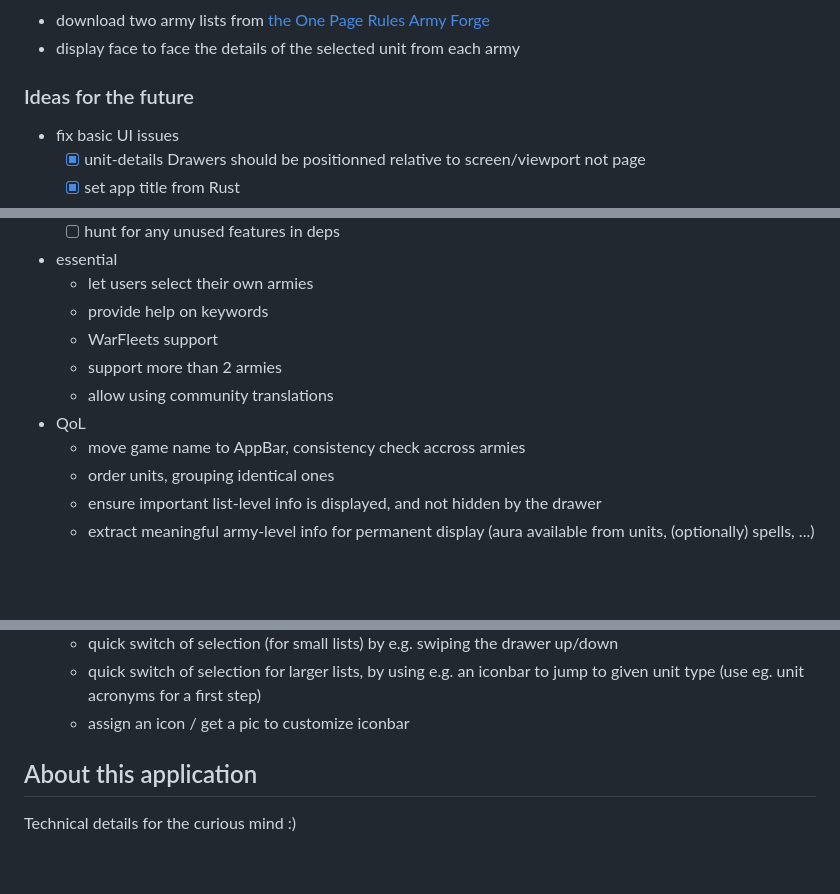
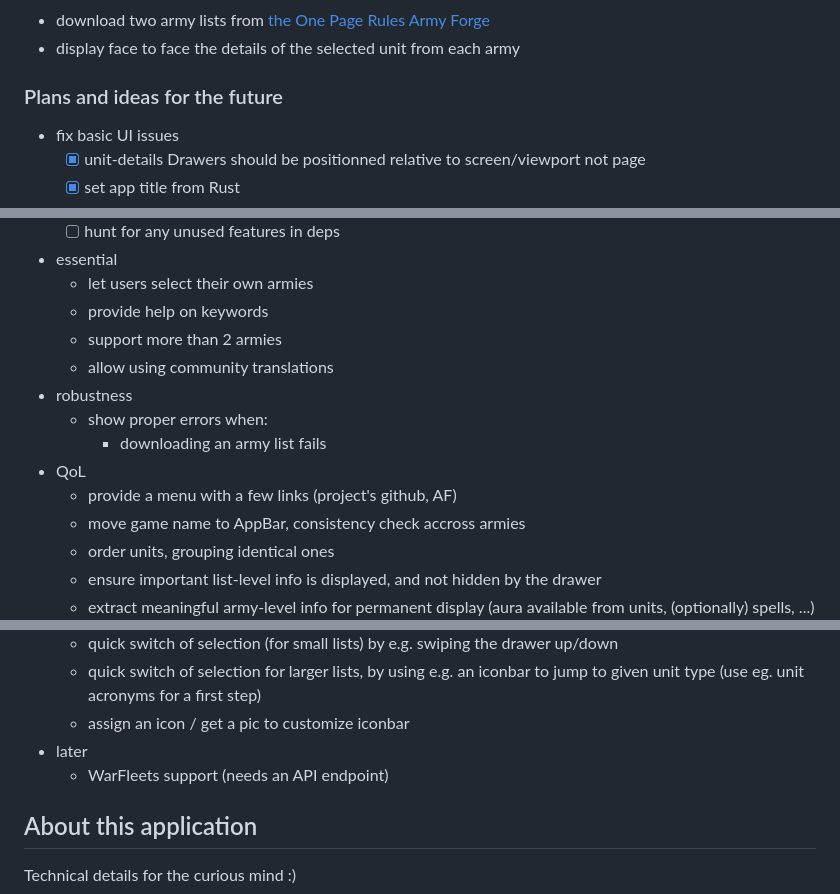
Before and after one commit to ydirson/generals-familiar, a Markdown page: README.md, 3 parts joined by grey strips. Drawn GitHub-style; blank space fills up the shorter version.

Commit message:
Update future plans

```diff
--- a/README.md
+++ b/README.md
@@ -26,7 +26,7 @@ browser to access it - if you choose to build it yourself, just run
   Forge](https://army-forge.onepagerules.com/)
 * display face to face the details of the selected unit from each army
 
-### Ideas for the future
+### Plans and ideas for the future
 
 * fix basic UI issues
   * [x] unit-details Drawers should be positionned relative to
@@ -46,10 +46,13 @@ browser to access it - if you choose to build it yourself, just run
 * essential
   * let users select their own armies
   * provide help on keywords
-  * WarFleets support
   * support more than 2 armies
   * allow using community translations
+* robustness
+  * show proper errors when:
+    * downloading an army list fails
 * QoL
+  * provide a menu with a few links (project's github, AF)
   * move game name to AppBar, consistency check accross armies
   * order units, grouping identical ones
   * ensure important list-level info is displayed, and not hidden by
@@ -71,6 +74,8 @@ browser to access it - if you choose to build it yourself, just run
   * quick switch of selection for larger lists, by using e.g. an iconbar
     to jump to given unit type (use eg. unit acronyms for a first step)
   * assign an icon / get a pic to customize iconbar
+* later
+  * WarFleets support (needs an API endpoint)
 
 
 ## About this application
```
